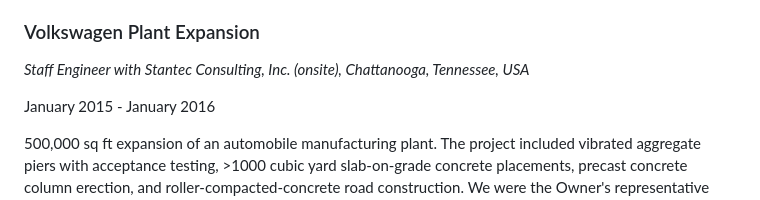
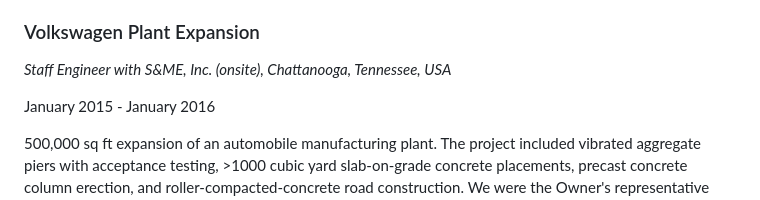
Before and after one commit to konnerhorton/resume-website, a Markdown page: content/resume/index.md, the part around the change. Rendered like a GitHub page.

```diff
--- a/content/resume/index.md
+++ b/content/resume/index.md
@@ -152,7 +152,7 @@ Four and a half miles of rock TBM tunnel with 2,000 feet of drill-&-blast tunnel
 
 ### Volkswagen Plant Expansion
 
-_Staff Engineer with Stantec Consulting, Inc. (onsite), Chattanooga, Tennessee, USA_
+_Staff Engineer with S&ME, Inc. (onsite), Chattanooga, Tennessee, USA_
 
 January 2015 - January 2016
 
```
